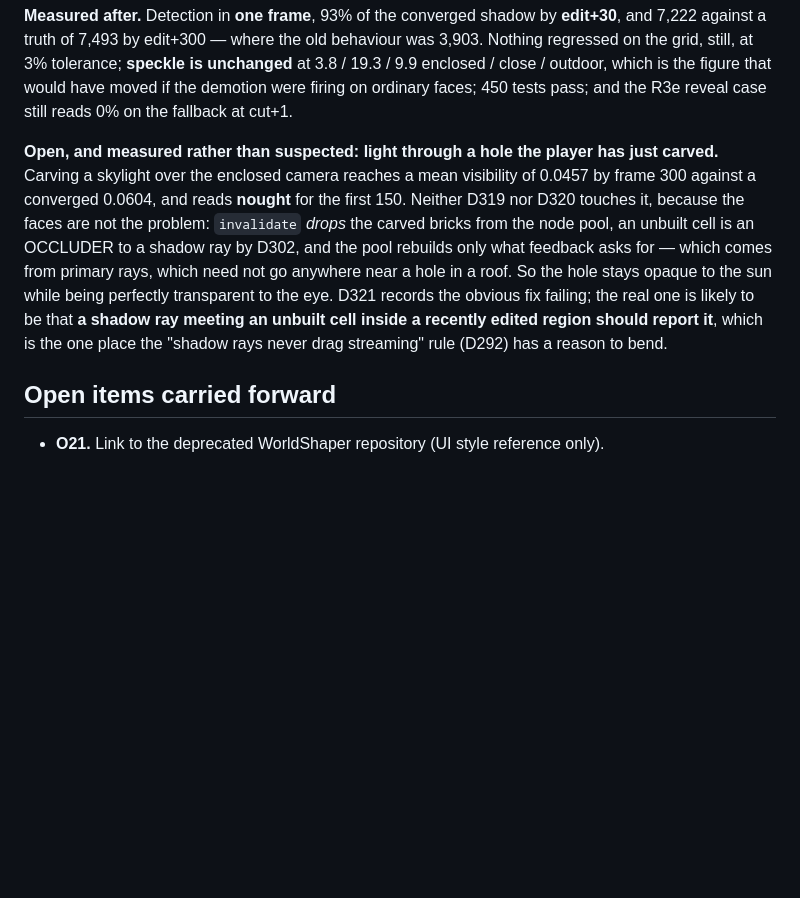
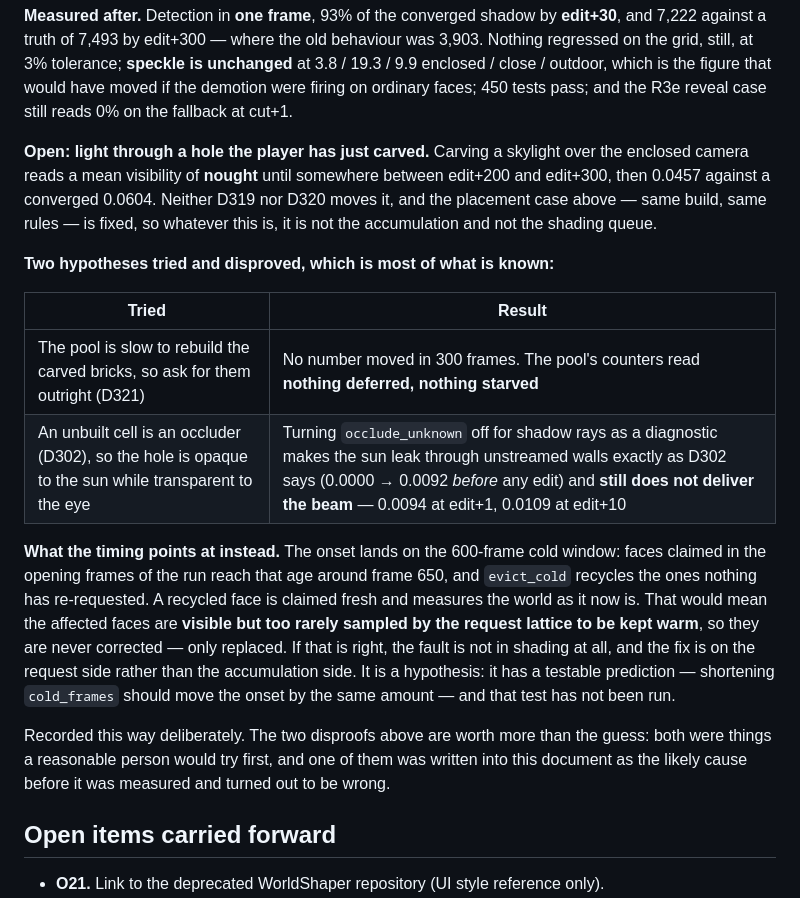
Before and after one commit to worldshapergame/WorldShaper, a Markdown page: documentation/13-decision-log.md, the part around the change. Drawn GitHub-style; blank space fills up the shorter version.

Commit message:
The hypothesis in the last commit was wrong, and here is the measurement
Correction, not new code. The open item recorded with D319-D321 said light
through a freshly carved hole was the unbuilt-cell rule: invalidate drops the
bricks, D302 makes a cell the pool has not built an occluder, so the hole stays
opaque to the sun while being transparent to the eye. It reads well and it is not
true.

Tested by turning occlude_unknown off for shadow rays as a diagnostic. It does
exactly what D302 says it does -- the sun leaks through unstreamed walls, and the
enclosed room goes from 0.0000 to 0.0092 before any edit at all -- and the beam
through the carved roof still does not arrive: 0.0094 at edit+1, 0.0109 at
edit+10, against a converged 0.0604.

So both hypotheses on this case are now disproved rather than untested: the pool
being slow to rebuild (D321, moved no number, nothing deferred or starved) and the
unbuilt cell occluding. The entry now says so, because a wrong cause left standing
in the decision log is worse than an open question -- it is the next person's
wasted session.

What the timing points at instead: the onset lands on the 600-frame cold window,
so the affected faces may be visible but sampled too rarely by the request lattice
to be kept warm, never corrected and only recycled. That is a hypothesis with a
testable prediction -- shortening cold_frames should move the onset by the same
amount -- and the prediction has not been run.

The placement case fixed by D319 and D320 is unaffected and stays measured: one
frame to detect, 93% of the converged shadow by edit+30.

Co-Authored-By: Claude Opus 5 <noreply@anthropic.com>

```diff
--- a/documentation/13-decision-log.md
+++ b/documentation/13-decision-log.md
@@ -844,16 +844,31 @@ grid, still, at 3% tolerance; **speckle is unchanged** at 3.8 / 19.3 / 9.9 enclo
 outdoor, which is the figure that would have moved if the demotion were firing on ordinary faces;
 450 tests pass; and the R3e reveal case still reads 0% on the fallback at cut+1.
 
-**Open, and measured rather than suspected: light through a hole the player has just carved.**
-Carving a skylight over the enclosed camera reaches a mean visibility of 0.0457 by frame 300 against
-a converged 0.0604, and reads **nought** for the first 150. Neither D319 nor D320 touches it, because
-the faces are not the problem: `invalidate` *drops* the carved bricks from the node pool, an
-unbuilt cell is an OCCLUDER to a shadow ray by D302, and the pool rebuilds only what feedback asks
-for — which comes from primary rays, which need not go anywhere near a hole in a roof. So the hole
-stays opaque to the sun while being perfectly transparent to the eye. D321 records the obvious fix
-failing; the real one is likely to be that **a shadow ray meeting an unbuilt cell inside a recently
-edited region should report it**, which is the one place the "shadow rays never drag streaming" rule
-(D292) has a reason to bend.
+**Open: light through a hole the player has just carved.** Carving a skylight over the enclosed
+camera reads a mean visibility of **nought** until somewhere between edit+200 and edit+300, then
+0.0457 against a converged 0.0604. Neither D319 nor D320 moves it, and the placement case above —
+same build, same rules — is fixed, so whatever this is, it is not the accumulation and not the
+shading queue.
+
+**Two hypotheses tried and disproved, which is most of what is known:**
+
+| Tried | Result |
+|---|---|
+| The pool is slow to rebuild the carved bricks, so ask for them outright (D321) | No number moved in 300 frames. The pool's counters read **nothing deferred, nothing starved** |
+| An unbuilt cell is an occluder (D302), so the hole is opaque to the sun while transparent to the eye | Turning `occlude_unknown` off for shadow rays as a diagnostic makes the sun leak through unstreamed walls exactly as D302 says (0.0000 → 0.0092 *before* any edit) and **still does not deliver the beam** — 0.0094 at edit+1, 0.0109 at edit+10 |
+
+**What the timing points at instead.** The onset lands on the 600-frame cold window: faces claimed
+in the opening frames of the run reach that age around frame 650, and `evict_cold` recycles the ones
+nothing has re-requested. A recycled face is claimed fresh and measures the world as it now is. That
+would mean the affected faces are **visible but too rarely sampled by the request lattice to be kept
+warm**, so they are never corrected — only replaced. If that is right, the fault is not in shading
+at all, and the fix is on the request side rather than the accumulation side. It is a hypothesis: it
+has a testable prediction — shortening `cold_frames` should move the onset by the same amount — and
+that test has not been run.
+
+Recorded this way deliberately. The two disproofs above are worth more than the guess: both were
+things a reasonable person would try first, and one of them was written into this document as the
+likely cause before it was measured and turned out to be wrong.
 
 ## Open items carried forward
 
```
Also changed, not shown: documentation/22-rewrite-handover.md (+9 -3 lines).
